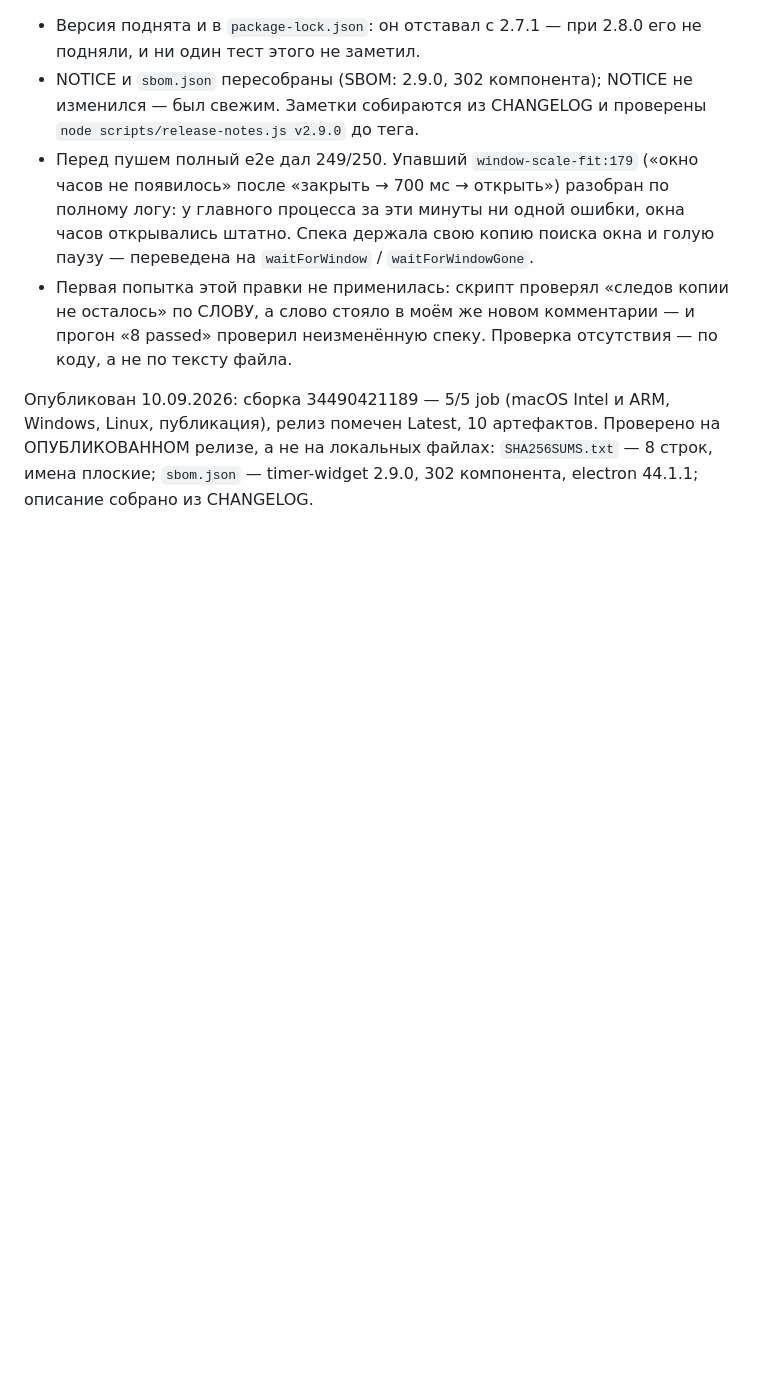
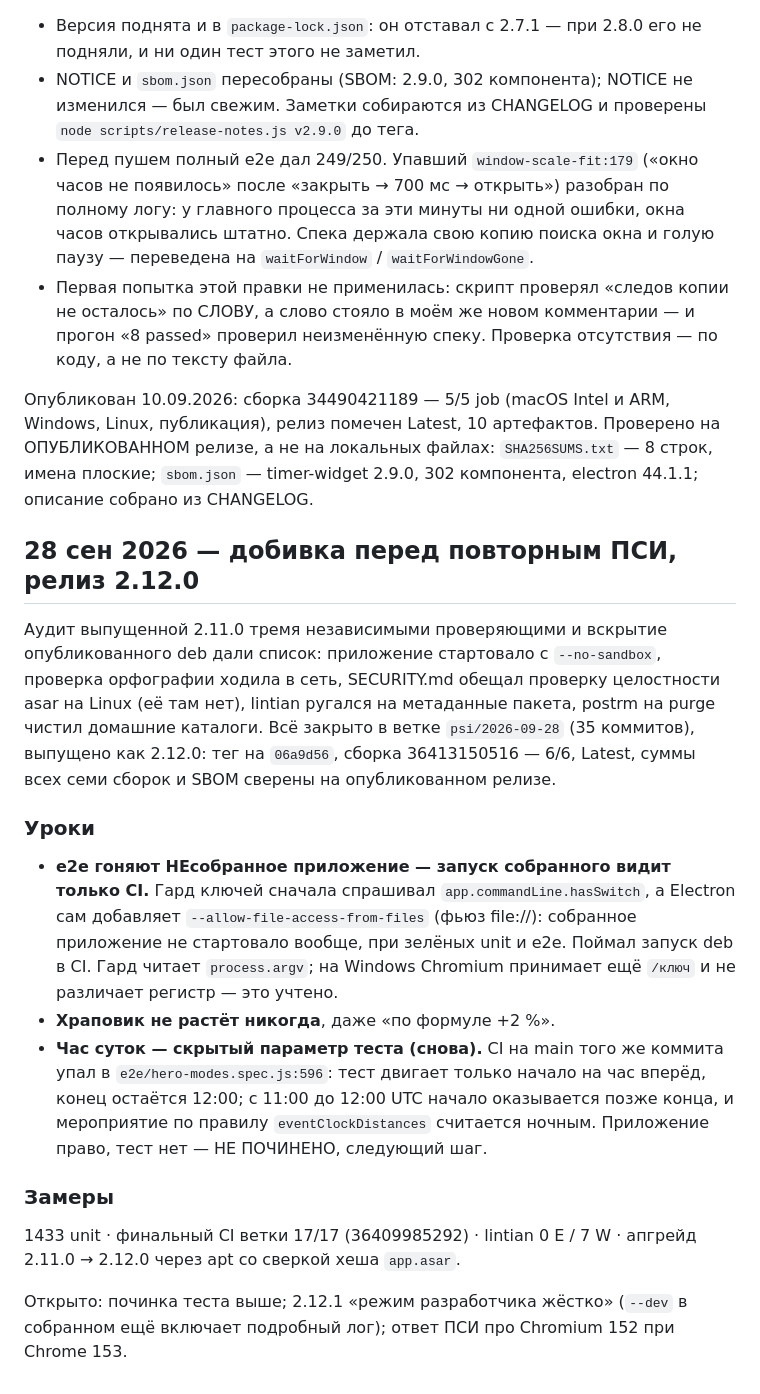
Before and after one commit to Jkaotlic/timer-widget, a Markdown page: SESSION.md, the part around the change. GitHub-like rendering; blank space fills up the shorter version.

Commit message:
docs(session): 28.09.2026 — добивка перед ПСИ и релиз 2.12.0
Co-Authored-By: Claude Opus 5.5 <noreply@anthropic.com>

```diff
--- a/SESSION.md
+++ b/SESSION.md
@@ -1569,3 +1569,36 @@ Windows, Linux, публикация), релиз помечен Latest, 10 ар
 ОПУБЛИКОВАННОМ релизе, а не на локальных файлах: `SHA256SUMS.txt` — 8 строк,
 имена плоские; `sbom.json` — timer-widget 2.9.0, 302 компонента, electron
 44.1.1; описание собрано из CHANGELOG.
+
+## 28 сен 2026 — добивка перед повторным ПСИ, релиз 2.12.0
+
+Аудит выпущенной 2.11.0 тремя независимыми проверяющими и вскрытие
+опубликованного deb дали список: приложение стартовало с `--no-sandbox`,
+проверка орфографии ходила в сеть, SECURITY.md обещал проверку целостности asar
+на Linux (её там нет), lintian ругался на метаданные пакета, postrm на purge
+чистил домашние каталоги. Всё закрыто в ветке `psi/2026-09-28` (35 коммитов),
+выпущено как 2.12.0: тег на `06a9d56`, сборка 36413150516 — 6/6, Latest,
+суммы всех семи сборок и SBOM сверены на опубликованном релизе.
+
+### Уроки
+
+- **e2e гоняют НЕсобранное приложение — запуск собранного видит только CI.**
+  Гард ключей сначала спрашивал `app.commandLine.hasSwitch`, а Electron сам
+  добавляет `--allow-file-access-from-files` (фьюз file://): собранное
+  приложение не стартовало вообще, при зелёных unit и e2e. Поймал запуск deb в
+  CI. Гард читает `process.argv`; на Windows Chromium принимает ещё `/ключ` и
+  не различает регистр — это учтено.
+- **Храповик не растёт никогда**, даже «по формуле +2 %».
+- **Час суток — скрытый параметр теста (снова).** CI на main того же коммита
+  упал в `e2e/hero-modes.spec.js:596`: тест двигает только начало на час
+  вперёд, конец остаётся 12:00; с 11:00 до 12:00 UTC начало оказывается позже
+  конца, и мероприятие по правилу `eventClockDistances` считается ночным.
+  Приложение право, тест нет — НЕ ПОЧИНЕНО, следующий шаг.
+
+### Замеры
+
+1433 unit · финальный CI ветки 17/17 (36409985292) · lintian 0 E / 7 W ·
+апгрейд 2.11.0 → 2.12.0 через apt со сверкой хеша `app.asar`.
+
+Открыто: починка теста выше; 2.12.1 «режим разработчика жёстко» (`--dev` в
+собранном ещё включает подробный лог); ответ ПСИ про Chromium 152 при Chrome 153.
```
